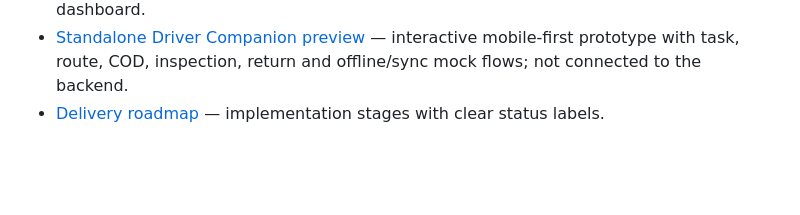
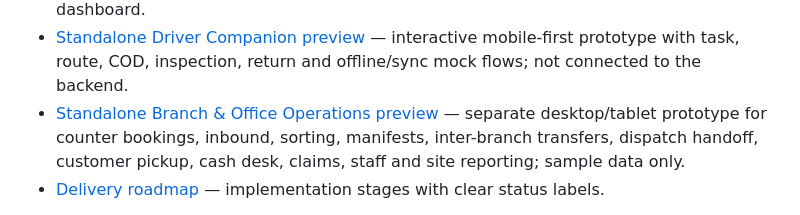
Before and after one commit to e-proo/authentication-learning, a Markdown page: README.md, the part around the change. Drawn GitHub-style; blank space fills up the shorter version.

Commit message:
docs: add standalone branch operations prototype to README

```diff
--- a/README.md
+++ b/README.md
@@ -41,6 +41,7 @@ Apps share identity, domain APIs, canonical shipment/order events and authorizat
 - [Branch & Parcel Office detailed specification](docs/BRANCH_OFFICE_OPERATIONS_SPEC.md) — additional acceptance tests and counter/custody/cash workflows.
 - [Application portfolio preview](preview.html) — launcher for separate products, not an operational dashboard.
 - [Standalone Driver Companion preview](driver-app-preview.html) — interactive mobile-first prototype with task, route, COD, inspection, return and offline/sync mock flows; not connected to the backend.
+- [Standalone Branch & Office Operations preview](branch-office-preview.html) — separate desktop/tablet prototype for counter bookings, inbound, sorting, manifests, inter-branch transfers, dispatch handoff, customer pickup, cash desk, claims, staff and site reporting; sample data only.
 - [Delivery roadmap](docs/ROADMAP.md) — implementation stages with clear status labels.
 
 The benchmark covers representative products, not literally every logistics application in the market. Feature research is a scope baseline; interviews with actual drivers, branch teams, dispatchers, warehouse operators, cashiers, finance, merchants and customers remain necessary. Specifications are **not** claims that these features already exist in code.
```
